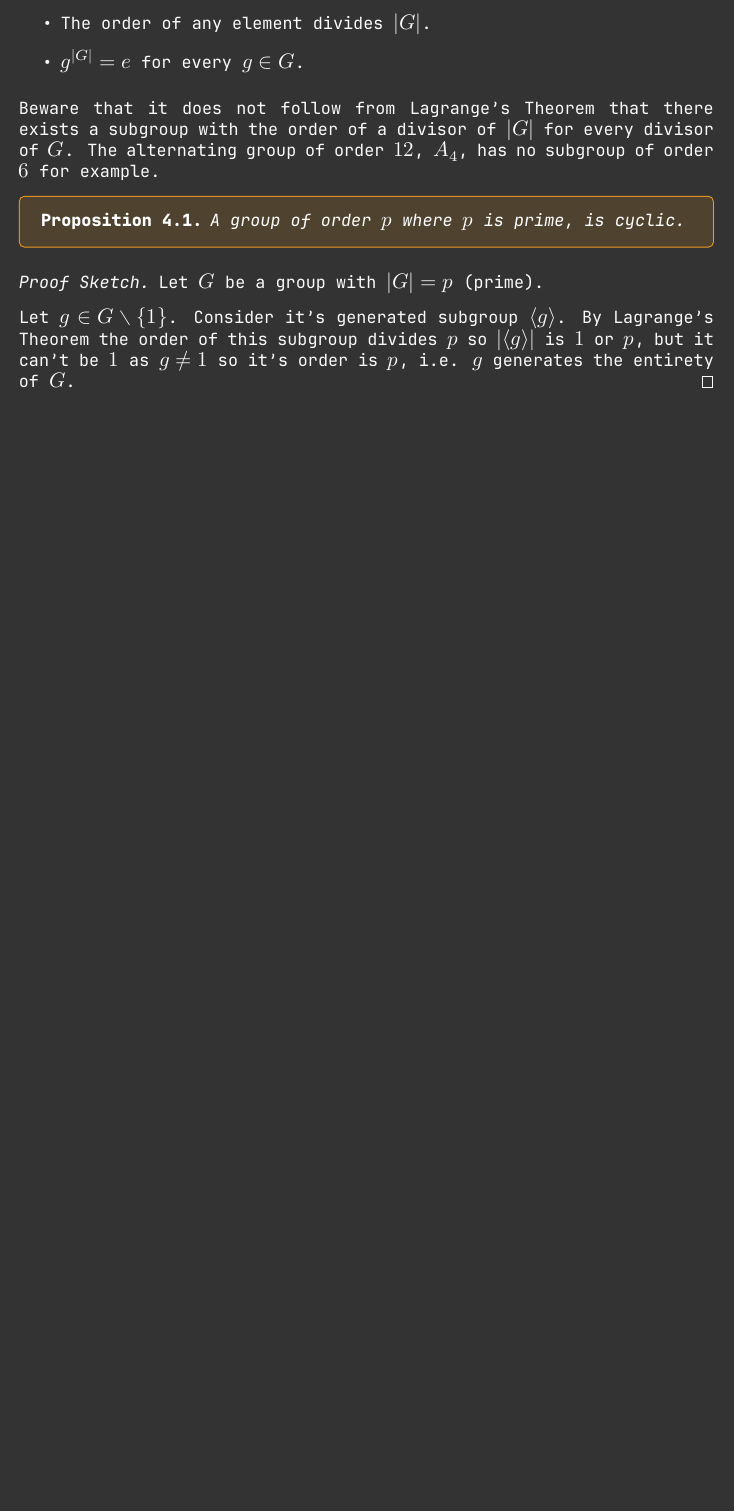
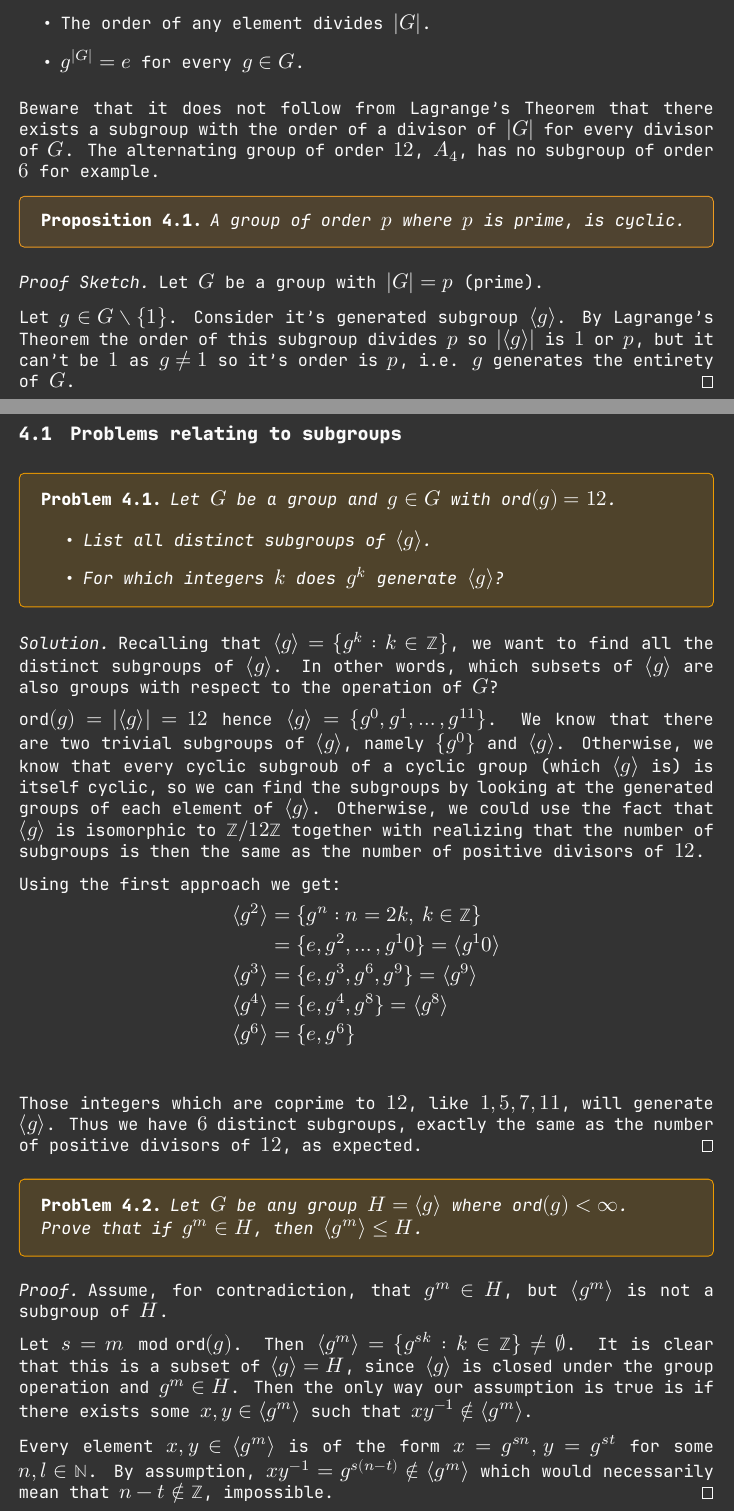
Before and after one commit to ThobiasKH/Math, a LaTeX document (Groups-Rings-And-Fields/notes.tex): part of page 11 of 11 before the commit and two parts of pages 11 and 12 of 15 after it, the two joined at a grey line, cut so that both start at the same text, the shorter picture padded with empty space. Compiled offline with XeLaTeX.

```diff
--- a/Groups-Rings-And-Fields/notes.tex
+++ b/Groups-Rings-And-Fields/notes.tex
@@ -420,3 +420,65 @@
     $g$ generates the entirety of $G$.
 \end{proof}
 
+\subsection{Problems relating to subgroups}
+\begin{prob}
+    Let $G$ be a group and $g \in G$ with  $\text{ord}(g) = 12$.
+
+    \begin{itemize}
+        \item List all distinct subgroups of $\langle g \rangle$.
+        \item For which integers $k$ does $g^k$ generate $\langle g \rangle$?
+    \end{itemize}
+\end{prob}
+\begin{proof}[Solution]
+    Recalling that $\langle g \rangle = \{g^k : k \in \mathbb Z\}$,
+    we want to find all the distinct subgroups of $\langle g \rangle$.
+    In other words, which subsets of $\langle g \rangle$ are also
+    groups with respect to the operation of $G$?
+
+    $\text{ord}(g) = |\langle g \rangle| = 12$ hence $\langle g \rangle = \{g^0, g^1, \ldots, g^{11}\}$.
+    We know that there are two trivial subgroups of $\langle g \rangle$, namely $\{g^0\}$ and $\langle g \rangle$.
+    Otherwise, we know that every cyclic subgroub of a cyclic group (which $\langle g\rangle$ is) is itself
+    cyclic, so we can find the subgroups by looking at the generated groups of each element
+    of $\langle g \rangle$. Otherwise, we could use the fact that
+    $\langle g\rangle $ is isomorphic to $\mathbb Z/12\mathbb Z$ together with realizing that the number
+    of subgroups is then the same as the number of positive divisors of $12$.
+
+    Using the first approach we get:
+    \begin{align*}
+        \langle g^2 \rangle &= \{g^n : n = 2k, \: k \in \mathbb Z\} \\
+                            &= \{e, g^2, \ldots, g^10\} = \langle g^10 \rangle \\
+        \langle g^3 \rangle &= \{e, g^3, g^6, g^9\} = \langle g^9 \rangle \\
+        \langle g^4 \rangle &= \{e, g^4, g^8\} = \langle g^8 \rangle \\
+        \langle g^6 \rangle &= \{e, g^6\} \\
+    \end{align*}
+
+    Those integers which are coprime to $12$, like $1,5,7,11$, will generate $\langle g \rangle$.
+    Thus we have $6$ distinct subgroups, exactly the same as the number of
+    positive divisors of $12$, as expected.
+\end{proof}
+
+\begin{prob}
+    Let $G$ be any group $H = \langle g \rangle$ where $\text{ord}(g) < \infty$.
+
+    Prove that if $g^m \in H$, then $\langle g^m \rangle \leq H$.
+\end{prob}
+\begin{proof}
+    Assume, for contradiction, that $g^m \in H$, but $\langle g^m \rangle$
+    is not a subgroup of $H$.
+
+    Let $s = m \mod \text{ord}(g)$.
+    Then $\langle g^m \rangle = \{g^{sk} : k \in \mathbb Z\} \neq \emptyset$.
+    It is clear that this is a subset of $\langle g \rangle = H$, since
+    $\langle g \rangle$ is closed under the group operation and
+    $g^m \in H$.
+    Then the only way our assumption is true is if
+    there exists some $x,y \in \langle g^m \rangle$ such that
+    $xy^{-1} \not\in \langle g^m \rangle$.
+
+    Every element $x,y \in \langle g^m \rangle$ is of the form
+    $x = g^{sn}, \, y = g^{st}$ for some $n,l \in \mathbb N$.
+    By assumption,
+    $xy^{-1} = g^{s(n-t)} \not\in \langle g^m \rangle$
+    which would necessarily mean that $n-t \not \in \mathbb Z$,
+    impossible.
+\end{proof}
```
Also changed, not shown: Groups-Rings-And-Fields/notes.pdf, Groups-Rings-And-Fields/notes.tex (66 more changed lines).
